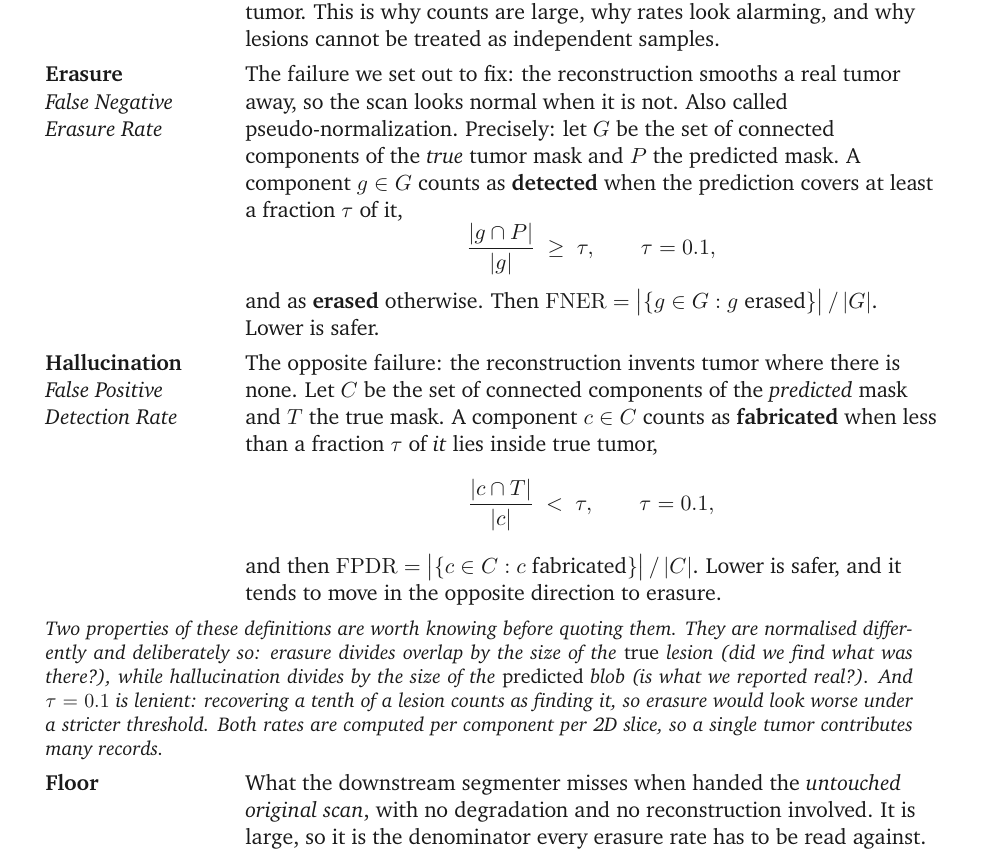
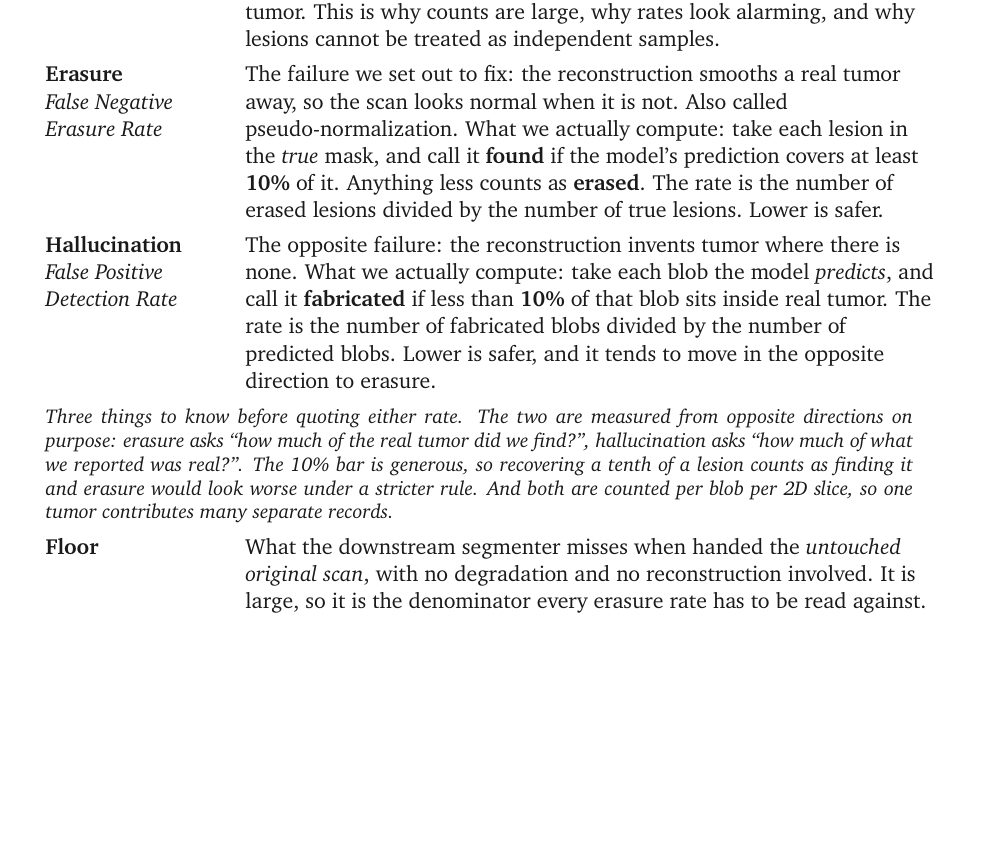
Before and after one commit to nanafork/ACVSS-Hackathon, a LaTeX document (paper/results.tex): part of page 2 of 4, cut so that both start at the same text, the shorter picture padded with empty space. Compiled offline with pdfLaTeX.

Commit message:
Drop the set notation from the erasure and hallucination definitions
Same operational content in plain words: 'take each lesion in the true mask and
call it found if the prediction covers at least 10% of it' rather than an
intersection-over-size inequality. No display math remains; the only maths left
is typeset numbers.

The three caveats stay, also reworded: the two rates are measured from opposite
directions on purpose (erasure asks how much of the real tumor we found,
hallucination asks how much of what we reported was real), the 10% bar is
generous so erasure would look worse under a stricter rule, and both are counted
per blob per 2D slice.

```diff
--- a/paper/results.tex
+++ b/paper/results.tex
@@ -116,27 +116,22 @@ each slice, and a five-pixel speck counts the same as a whole tumor. This is why
 large, why rates look alarming, and why lesions cannot be treated as independent samples. \\
 \textbf{Erasure} \newline \emph{False Negative Erasure Rate} & The failure we set out to
 fix: the reconstruction smooths a real tumor away, so the scan looks normal when it is not.
-Also called pseudo-normalization. Precisely: let $G$ be the set of connected components of the
-\emph{true} tumor mask and $P$ the predicted mask. A component $g \in G$ counts as
-\textbf{detected} when the prediction covers at least a fraction $\tau$ of it,
-\[ \frac{|g \cap P|}{|g|} \;\ge\; \tau, \qquad \tau = 0.1, \]
-and as \textbf{erased} otherwise. Then
-$\mathrm{FNER} = \bigl|\{g \in G : g \text{ erased}\}\bigr| \,/\, |G|$. Lower is safer. \\
+Also called pseudo-normalization. What we actually compute: take each lesion in the
+\emph{true} mask, and call it \textbf{found} if the model's prediction covers at least
+\textbf{10\%} of it. Anything less counts as \textbf{erased}. The rate is the number of erased
+lesions divided by the number of true lesions. Lower is safer. \\
 \textbf{Hallucination} \newline \emph{False Positive Detection Rate} & The opposite failure:
-the reconstruction invents tumor where there is none. Let $C$ be the set of connected
-components of the \emph{predicted} mask and $T$ the true mask. A component $c \in C$ counts as
-\textbf{fabricated} when less than a fraction $\tau$ of \emph{it} lies inside true tumor,
-\[ \frac{|c \cap T|}{|c|} \;<\; \tau, \qquad \tau = 0.1, \]
-and then
-$\mathrm{FPDR} = \bigl|\{c \in C : c \text{ fabricated}\}\bigr| \,/\, |C|$. Lower is safer, and
-it tends to move in the opposite direction to erasure. \\
-\multicolumn{2}{@{}p{15.3cm}@{}}{\small\itshape Two properties of these definitions are worth
-knowing before quoting them. They are normalised differently and deliberately so: erasure
-divides overlap by the size of the \emph{true} lesion (did we find what was there?), while
-hallucination divides by the size of the \emph{predicted} blob (is what we reported real?).
-And $\tau = 0.1$ is lenient: recovering a tenth of a lesion counts as finding it, so erasure
-would look worse under a stricter threshold. Both rates are computed per component per 2D
-slice, so a single tumor contributes many records.} \\
+the reconstruction invents tumor where there is none. What we actually compute: take each blob
+the model \emph{predicts}, and call it \textbf{fabricated} if less than \textbf{10\%} of that
+blob sits inside real tumor. The rate is the number of fabricated blobs divided by the number
+of predicted blobs. Lower is safer, and it tends to move in the opposite direction to
+erasure. \\
+\multicolumn{2}{@{}p{15.3cm}@{}}{\small\itshape Three things to know before quoting either
+rate. The two are measured from opposite directions on purpose: erasure asks ``how much of the
+real tumor did we find?'', hallucination asks ``how much of what we reported was real?''. The
+10\% bar is generous, so recovering a tenth of a lesion counts as finding it and erasure would
+look worse under a stricter rule. And both are counted per blob per 2D slice, so one tumor
+contributes many separate records.} \\
 \textbf{Floor} & What the downstream segmenter misses when handed the \emph{untouched original
 scan}, with no degradation and no reconstruction involved. It is large, so it is the
 denominator every erasure rate has to be read against. \\
```
Also changed, not shown: paper/results.pdf.
